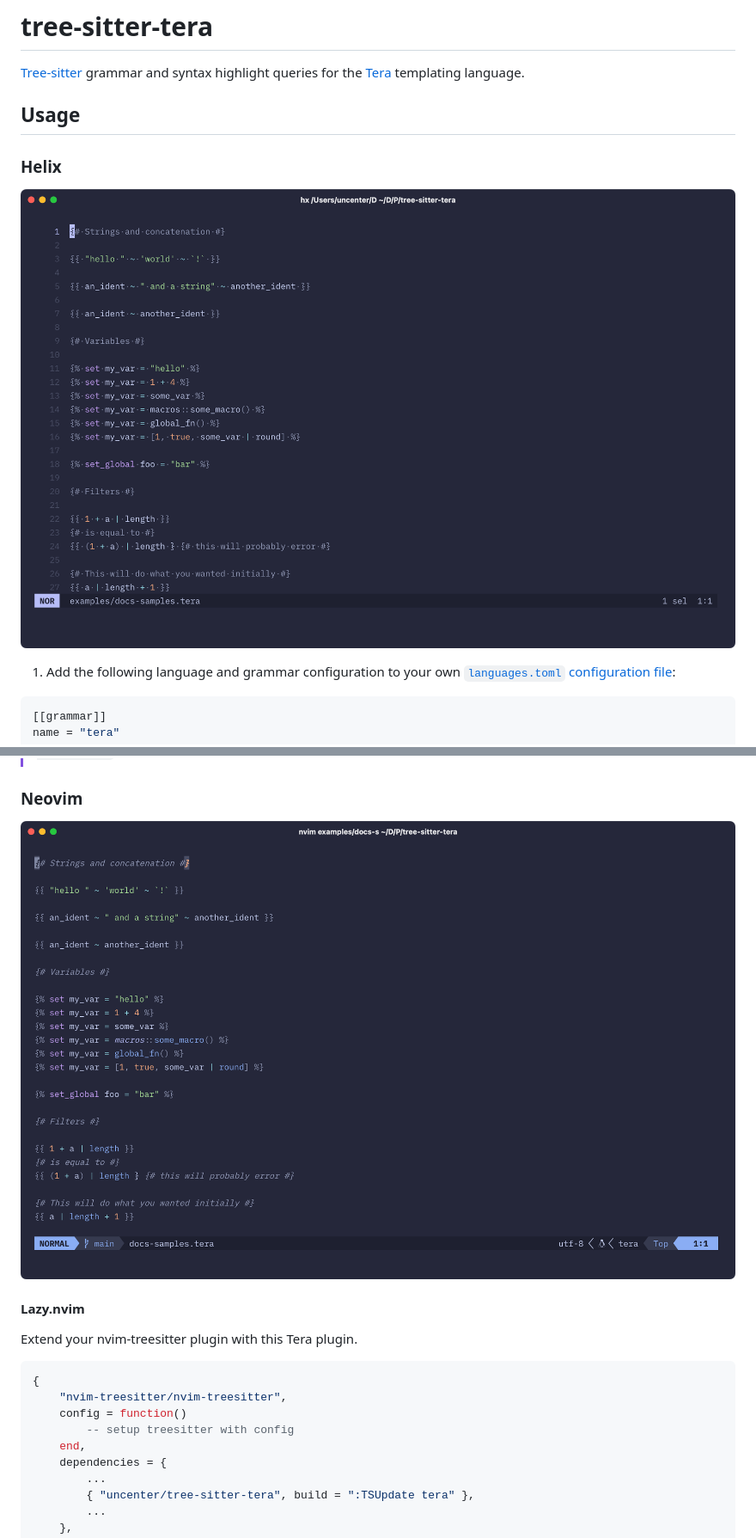
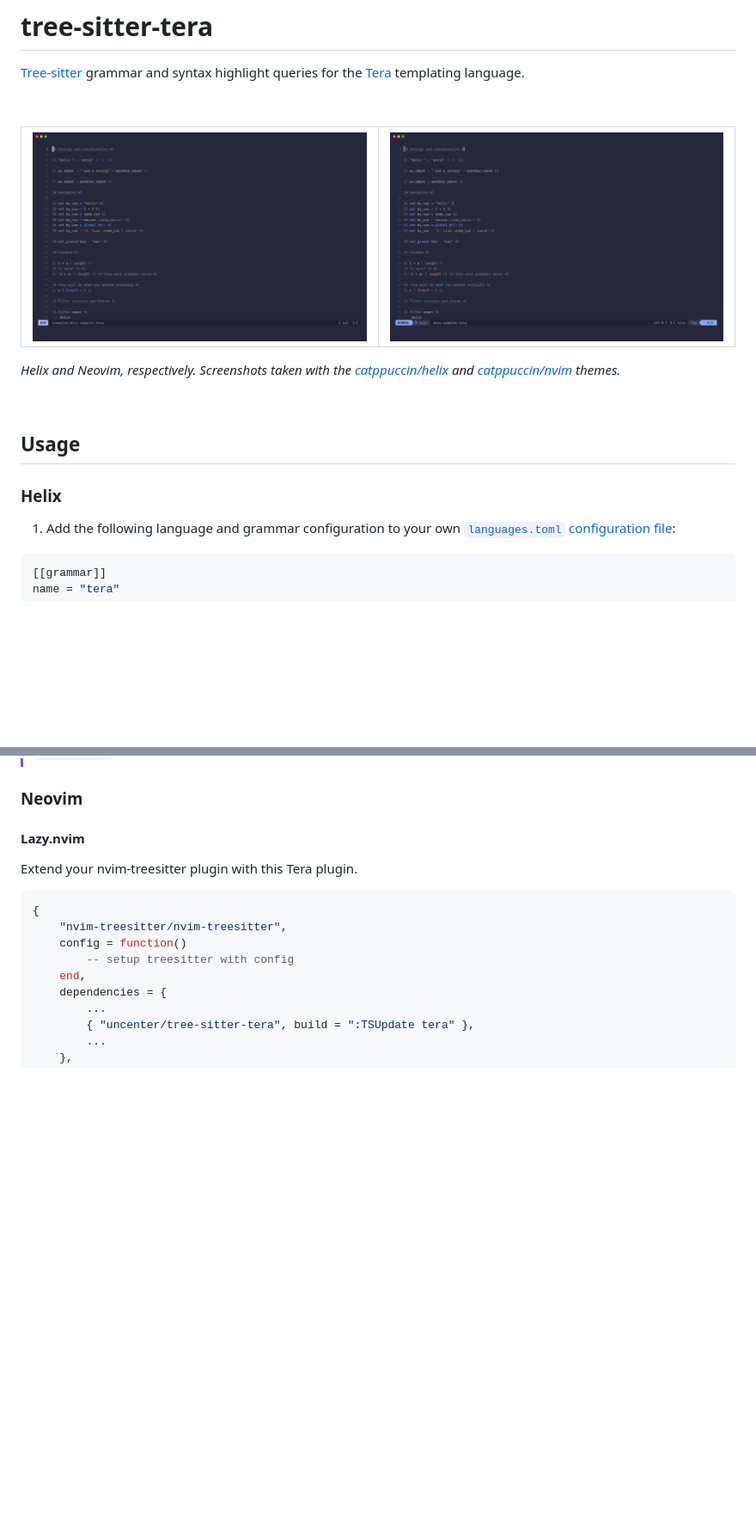
Before and after one commit to uncenter/tree-sitter-tera, a Markdown page: README.md, 2 parts joined by grey strips. Shown: that part at 86% size. GitHub-like rendering; pictures changed too: assets/helix.png, assets/neovim.png; blank space fills up the shorter version.

Commit message:
docs: update screenshots, move to top of readme

```diff
--- a/README.md
+++ b/README.md
@@ -2,11 +2,18 @@
 
 [Tree-sitter](https://tree-sitter.github.io/tree-sitter/) grammar and syntax highlight queries for the [Tera](https://keats.github.io/tera/) templating language.
 
+&nbsp;
+
+| [![](./assets/helix.png)](./assets/helix.png) | [![](./assets/neovim.png)](./assets/neovim.png) |
+| --------------------------------------------- | ----------------------------------------------- |
+
+_Helix and Neovim, respectively. Screenshots taken with the [catppuccin/helix](https://github.com/catppuccin/helix) and [catppuccin/nvim](https://github.com/catppuccin/nvim) themes._
+
+&nbsp;
+
 ## Usage
 
 ### Helix
-
-![](./assets/helix.png)
 
 1. Add the following language and grammar configuration to your own [`languages.toml` configuration file](https://docs.helix-editor.com/configuration.html):
 
@@ -49,8 +56,6 @@ block-comment-tokens = [
 
 ### Neovim
 
-![](./assets/neovim.png)
-
 #### Lazy.nvim
 
 Extend your nvim-treesitter plugin with this Tera plugin.
```
